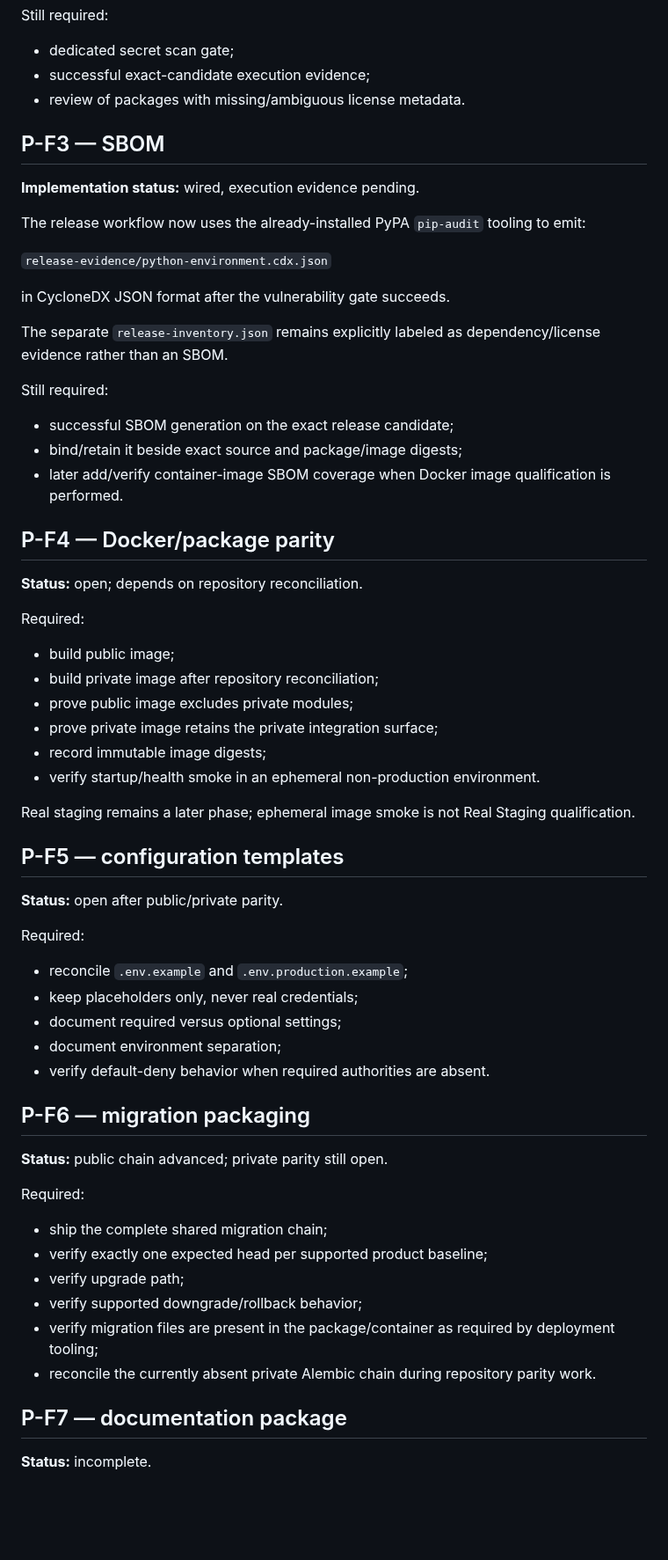
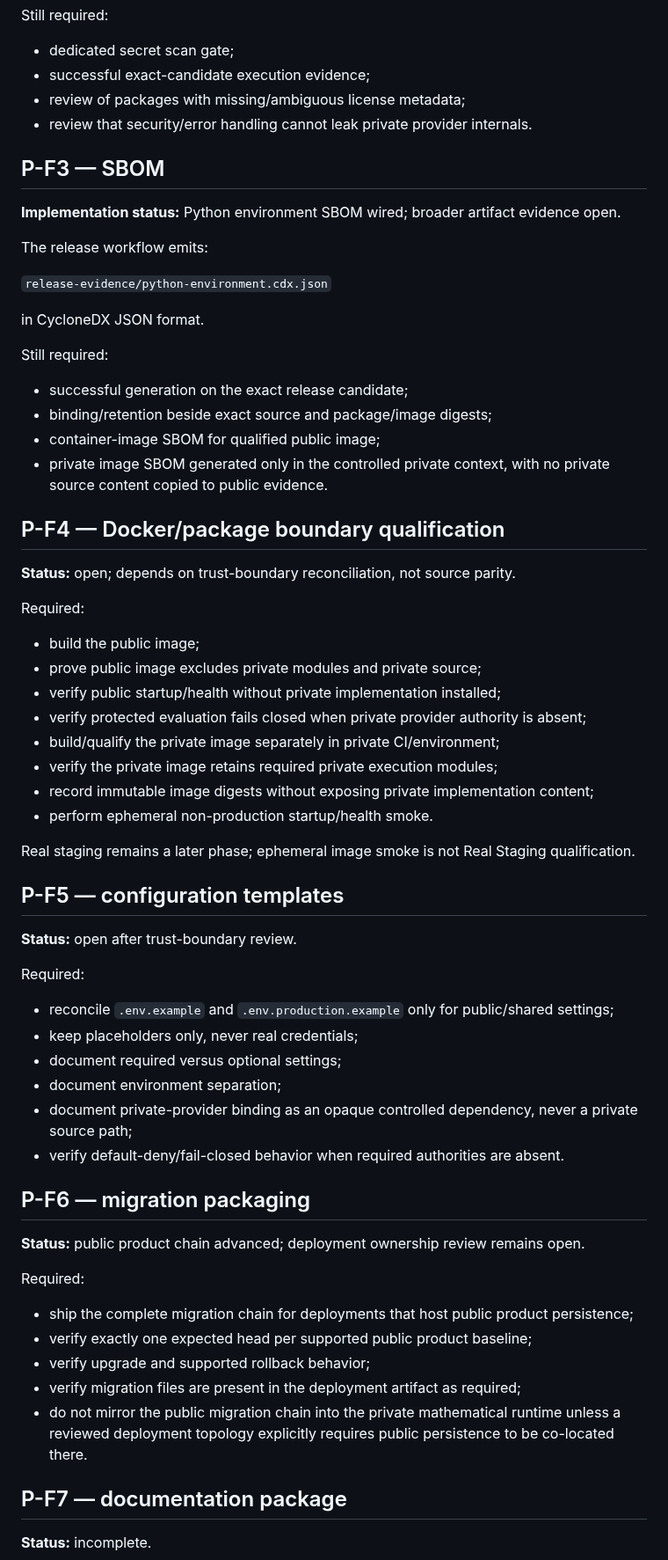
Before and after one commit to don-zak/processual-maestro-kernel, a Markdown page: docs/qualification/GENERAL_PACKAGING_PREFLIGHT_2026-08-19.md, the part around one of its changes. Shown at 88% size. Rendered like a GitHub page; blank space fills up the shorter version.

Commit message:
docs: make trust boundary a hard packaging gate

```diff
--- a/docs/qualification/GENERAL_PACKAGING_PREFLIGHT_2026-08-19.md
+++ b/docs/qualification/GENERAL_PACKAGING_PREFLIGHT_2026-08-19.md
@@ -98,65 +130,67 @@ Still required:
 
 - dedicated secret scan gate;
 - successful exact-candidate execution evidence;
-- review of packages with missing/ambiguous license metadata.
+- review of packages with missing/ambiguous license metadata;
+- review that security/error handling cannot leak private provider internals.
 
 ## P-F3 — SBOM
 
-**Implementation status:** wired, execution evidence pending.
+**Implementation status:** Python environment SBOM wired; broader artifact evidence open.
 
-The release workflow now uses the already-installed PyPA `pip-audit` tooling to emit:
+The release workflow emits:
 
 `release-evidence/python-environment.cdx.json`
 
-in CycloneDX JSON format after the vulnerability gate succeeds.
-
-The separate `release-inventory.json` remains explicitly labeled as dependency/license evidence rather than an SBOM.
+in CycloneDX JSON format.
 
 Still required:
 
-- successful SBOM generation on the exact release candidate;
-- bind/retain it beside exact source and package/image digests;
-- later add/verify container-image SBOM coverage when Docker image qualification is performed.
+- successful generation on the exact release candidate;
+- binding/retention beside exact source and package/image digests;
+- container-image SBOM for qualified public image;
+- private image SBOM generated only in the controlled private context, with no private source content copied to public evidence.
 
-## P-F4 — Docker/package parity
+## P-F4 — Docker/package boundary qualification
 
-**Status:** open; depends on repository reconciliation.
+**Status:** open; depends on trust-boundary reconciliation, not source parity.
 
 Required:
 
-- build public image;
-- build private image after repository reconciliation;
-- prove public image excludes private modules;
-- prove private image retains the private integration surface;
-- record immutable image digests;
-- verify startup/health smoke in an ephemeral non-production environment.
+- build the public image;
+- prove public image excludes private modules and private source;
+- verify public startup/health without private implementation installed;
+- verify protected evaluation fails closed when private provider authority is absent;
+- build/qualify the private image separately in private CI/environment;
+- verify the private image retains required private execution modules;
+- record immutable image digests without exposing private implementation content;
+- perform ephemeral non-production startup/health smoke.
 
 Real staging remains a later phase; ephemeral image smoke is not Real Staging qualification.
 
 ## P-F5 — configuration templates
 
-**Status:** open after public/private parity.
+**Status:** open after trust-boundary review.
 
 Required:
 
-- reconcile `.env.example` and `.env.production.example`;
+- reconcile `.env.example` and `.env.production.example` only for public/shared settings;
 - keep placeholders only, never real credentials;
 - document required versus optional settings;
 - document environment separation;
-- verify default-deny behavior when required authorities are absent.
+- document private-provider binding as an opaque controlled dependency, never a private source path;
+- verify default-deny/fail-closed behavior when required authorities are absent.
 
 ## P-F6 — migration packaging
 
-**Status:** public chain advanced; private parity still open.
+**Status:** public product chain advanced; deployment ownership review remains open.
 
 Required:
 
-- ship the complete shared migration chain;
-- verify exactly one expected head per supported product baseline;
-- verify upgrade path;
-- verify supported downgrade/rollback behavior;
-- verify migration files are present in the package/container as required by deployment tooling;
-- reconcile the currently absent private Alembic chain during repository parity work.
+- ship the complete migration chain for deployments that host public product persistence;
+- verify exactly one expected head per supported public product baseline;
+- verify upgrade and supported rollback behavior;
+- verify migration files are present in the deployment artifact as required;
+- do not mirror the public migration chain into the private mathematical runtime unless a reviewed deployment topology explicitly requires public persistence to be co-located there.
 
 ## P-F7 — documentation package
 
```
Also changed, not shown: other parts of docs/qualification/GENERAL_PACKAGING_PREFLIGHT_2026-08-19.md (+86 -47 lines).
